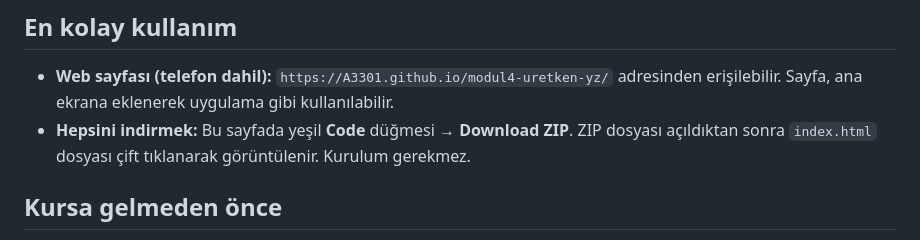
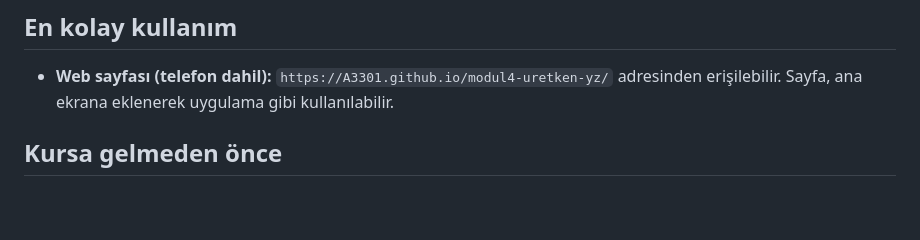
Before and after one commit to A3301/modul4-uretken-yz, a Markdown page: README.md, the part around the change. Rendered like a GitHub page; blank space fills up the shorter version.

```diff
--- a/README.md
+++ b/README.md
@@ -6,7 +6,6 @@ Literatür tarama, özetleme, etik çerçevede makale taslağı, hasta bilgilend
 
 ## En kolay kullanım
 - **Web sayfası (telefon dahil):** `https://A3301.github.io/modul4-uretken-yz/` adresinden erişilebilir. Sayfa, ana ekrana eklenerek uygulama gibi kullanılabilir.
-- **Hepsini indirmek:** Bu sayfada yeşil **Code** düğmesi → **Download ZIP**. ZIP dosyası açıldıktan sonra `index.html` dosyası çift tıklanarak görüntülenir. Kurulum gerekmez.
 
 ## Kursa gelmeden önce
 - [ ] Bilgisayar, tablet ya da telefon ve internet bağlantısı; uygulamalar tarayıcıda çalışır. Excel hesaplayıcısı için bilgisayar daha rahattır, tablet ve telefonda ücretsiz Excel uygulaması yeterlidir.
```
